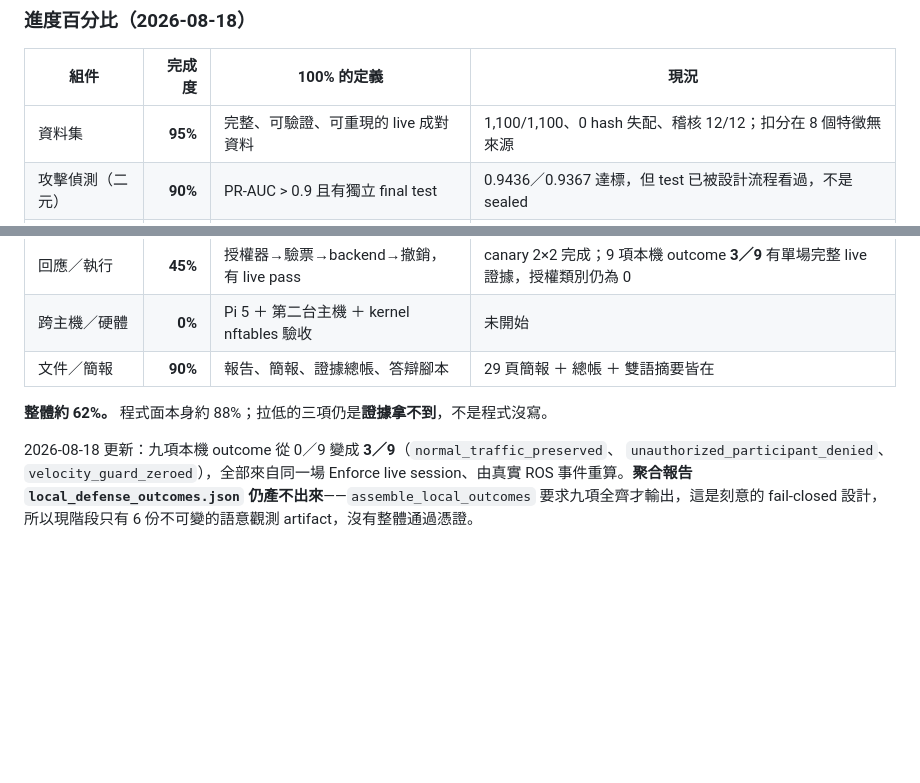
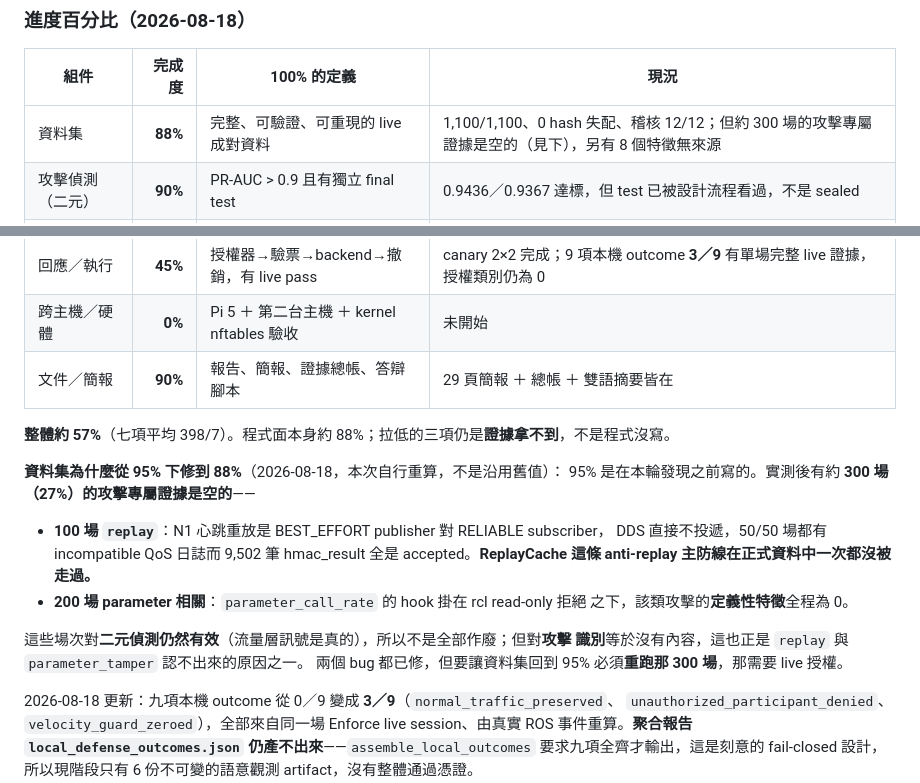
Before and after one commit to a0970151287-gif/ros2-dds-security-patrol, a Markdown page: CLAUDE.md, 2 parts joined by grey strips. Rendered like a GitHub page; blank space fills up the shorter version.

Commit message:
docs: mark the dataset down to 88% and record why
The table still said 95%, which was written before this session found that two
bugs voided the attack-specific evidence in roughly 300 of the 1,100 sessions.
The 100 replay sessions never delivered a replay at all -- the heartbeat script
published BEST_EFFORT to a RELIABLE subscriber, so DDS dropped it and the
anti-replay cache was never exercised. The 200 parameter sessions recorded zero
for the very feature that defines them, because the hook sat below rcl's
read-only rejection.

Those sessions still carry real traffic-level signal, so binary detection is
unaffected; what is empty is exactly the evidence attack identification needs,
which is part of why replay and parameter_tamper cannot be told apart.

Also corrects the overall figure: the same seven rows average to 57%, not the
62% stated alongside them.

```diff
--- a/CLAUDE.md
+++ b/CLAUDE.md
@@ -26,7 +26,7 @@
 
 | 組件 | 完成度 | 100% 的定義 | 現況 |
 |---|---:|---|---|
-| 資料集 | **95%** | 完整、可驗證、可重現的 live 成對資料 | 1,100/1,100、0 hash 失配、稽核 12/12；扣分在 8 個特徵無來源 |
+| 資料集 | **88%** | 完整、可驗證、可重現的 live 成對資料 | 1,100/1,100、0 hash 失配、稽核 12/12；但約 300 場的攻擊專屬證據是空的（見下），另有 8 個特徵無來源 |
 | 攻擊偵測（二元） | **90%** | PR-AUC > 0.9 且有獨立 final test | 0.9436／0.9367 達標，但 test 已被設計流程看過，不是 sealed |
 | 攻擊識別（多類） | **35%** | balanced accuracy ≥ 0.80 | 0.5587／0.2660；家族合併已測試無效 |
 | 未知攻擊 | **50%** | 整個模型 open-set recall ≥ 0.70 | 異常頭 0.6164，但分類器看過 holdout；分層線協定乾淨但僅 validation |
@@ -34,7 +34,20 @@
 | 跨主機／硬體 | **0%** | Pi 5 ＋ 第二台主機 ＋ kernel nftables 驗收 | 未開始 |
 | 文件／簡報 | **90%** | 報告、簡報、證據總帳、答辯腳本 | 29 頁簡報 ＋ 總帳 ＋ 雙語摘要皆在 |
 
-**整體約 62%。** 程式面本身約 88%；拉低的三項仍是**證據拿不到**，不是程式沒寫。
+**整體約 57%**（七項平均 398/7）。程式面本身約 88%；拉低的三項仍是**證據拿不到**，不是程式沒寫。
+
+**資料集為什麼從 95% 下修到 88%**（2026-08-18，本次自行重算，不是沿用舊值）：
+95% 是在本輪發現之前寫的。實測後有約 **300 場（27%）的攻擊專屬證據是空的**——
+
+- **100 場 `replay`**：N1 心跳重放是 BEST_EFFORT publisher 對 RELIABLE subscriber，
+  DDS 直接不投遞，50/50 場都有 incompatible QoS 日誌而 9,502 筆 hmac_result 全是
+  accepted。**ReplayCache 這條 anti-replay 主防線在正式資料中一次都沒被走過。**
+- **200 場 parameter 相關**：`parameter_call_rate` 的 hook 掛在 rcl read-only 拒絕
+  之下，該類攻擊的**定義性特徵**全程為 0。
+
+這些場次對**二元偵測仍然有效**（流量層訊號是真的），所以不是全部作廢；但對**攻擊
+識別**等於沒有內容，這也正是 `replay` 與 `parameter_tamper` 認不出來的原因之一。
+兩個 bug 都已修，但要讓資料集回到 95% 必須**重跑那 300 場**，那需要 live 授權。
 
 2026-08-18 更新：九項本機 outcome 從 0／9 變成 **3／9**（`normal_traffic_preserved`、
 `unauthorized_participant_denied`、`velocity_guard_zeroed`），全部來自同一場
```
